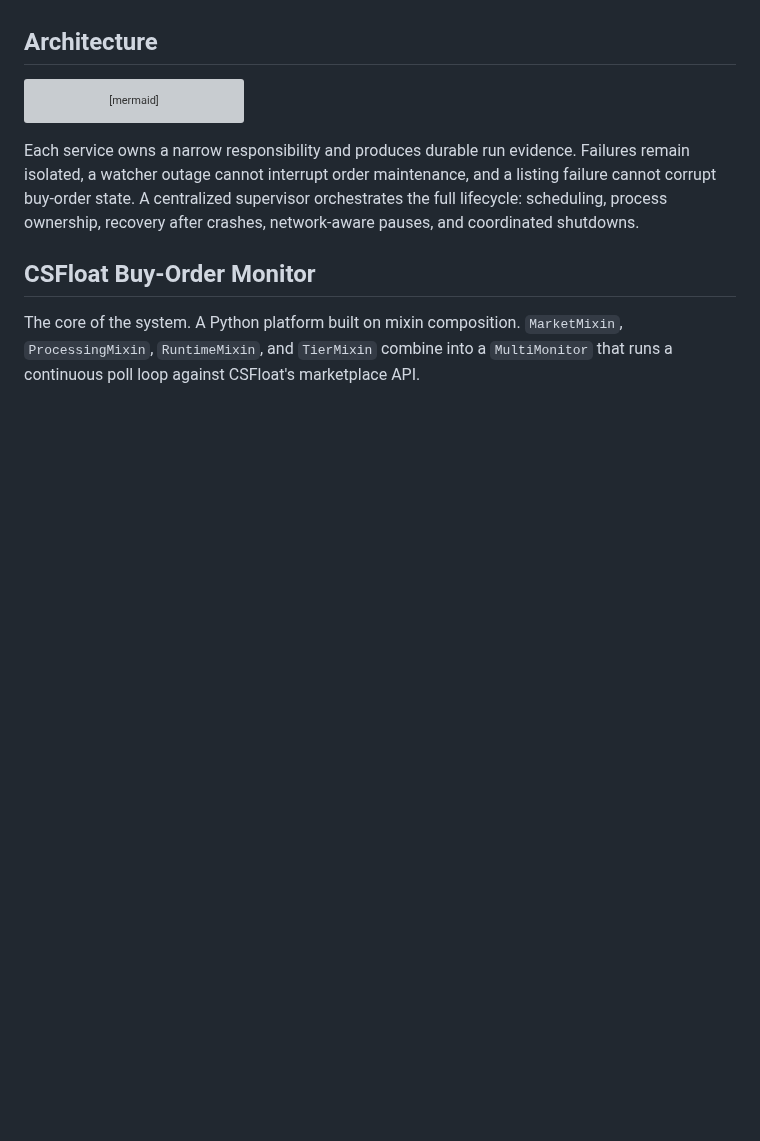
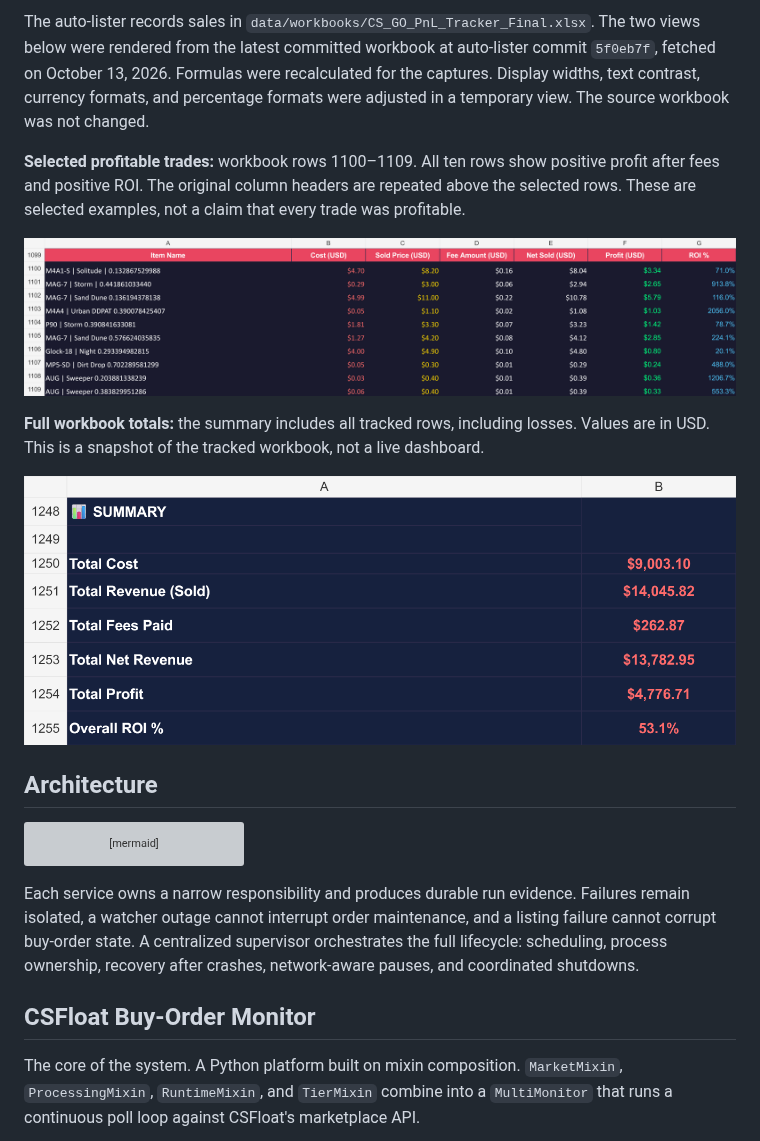
Before and after one commit to ChardXBT/CS2-Marketplace-Trading-System, a Markdown page: README.md, the part around one of its changes. GitHub-like rendering; pictures changed too: docs/images/pnl-current-totals.png (added), docs/images/pnl-profitable-trades.png (added); blank space fills up the shorter version; grey boxes are pictures that could not be loaded.

Commit message:
docs: show trading bots and PNL workbook in action

```diff
--- a/README.md
+++ b/README.md
@@ -6,3 +35,12 @@ The system has processed over 200,000 marketplace listings, executed 1,000+ succ
+The auto-lister records sales in `data/workbooks/CS_GO_PnL_Tracker_Final.xlsx`. The two views below were rendered from the latest committed workbook at auto-lister commit `5f0eb7f`, fetched on October 13, 2026. Formulas were recalculated for the captures. Display widths, text contrast, currency formats, and percentage formats were adjusted in a temporary view. The source workbook was not changed.
+
+**Selected profitable trades:** workbook rows 1100–1109. All ten rows show positive profit after fees and positive ROI. The original column headers are repeated above the selected rows. These are selected examples, not a claim that every trade was profitable.
+
+![Selected workbook trades showing cost, sale price, fees, net proceeds, profit and ROI](docs/images/pnl-profitable-trades.png)
+
+**Full workbook totals:** the summary includes all tracked rows, including losses. Values are in USD. This is a snapshot of the tracked workbook, not a live dashboard.
+
+![Full PNL workbook summary showing cost, revenue, fees, net revenue, total profit and overall ROI](docs/images/pnl-current-totals.png)
 
 ## Architecture
 
```
Also changed, not shown: other parts of README.md (+29 -0 lines), docs/images/autobuyer-confirmed-purchases.jpg (added), docs/images/autolister-listing-lifecycle.jpg (added), docs/images/autolister-sales-and-relisting.jpg (added), docs/images/trading-bid-alerts.jpg (added).
